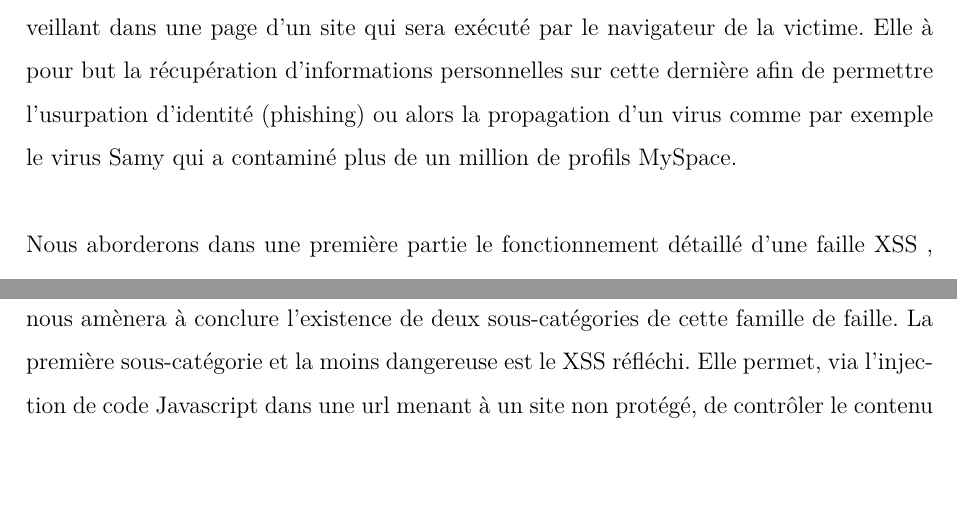
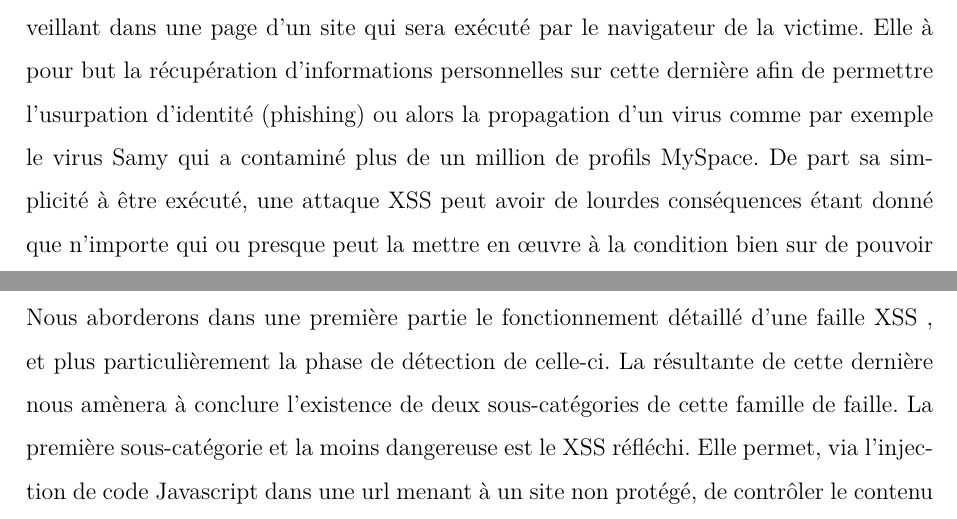
Before and after one commit to pchauvelin/secu, a LaTeX document (rapport.tex): two parts of pages 4 and 5 of 18, joined at a grey line, cut so that both start at the same text, the shorter picture padded with empty space. The pictures show the PDF file rapport.pdf that the author committed with the source.

Commit message:
intro part 1

```diff
--- a/rapport.tex
+++ b/rapport.tex
@@ -131,7 +131,7 @@ Sony est une multinationale japonaise spécialisée dans le domaine du multiméd
 L’expansion de l’informatique conduit de plus en plus de personnes à développer leurs propres programmes, que ça soit pour une entreprise ou pour une utilisation personnelle. Cette expansion est une porte ouverte au piratage, de plus en plus courant en raison du nombre de développeurs qui augmente chaque année. Les Exploits, faisant partie de nos jours des logiciels malveillants les plus utilisés par les pirates, sont de plus en plus virulents.
 Ce thème est très intéressant car il nous permettra de nous pencher sur l'une des failles les plus courantes du moment. \textbf{Nous allons donc dans ce rapport aborder les différents vecteurs d'attaque et de protection des applications Web relatives aux failles XSS}.\\
 
-Une faille XSS est un Exploit visant à injecter du code (généralement Javascript) malveillant dans une page d'un site qui sera exécuté par le navigateur de la victime. Elle à pour but la récupération d'informations personnelles sur cette dernière afin de permettre l'usurpation d'identité (phishing) ou alors la propagation d'un virus comme par exemple le virus Samy qui a  contaminé plus de un million de profils MySpace. \\
+Une faille XSS est un Exploit visant à injecter du code (généralement Javascript) malveillant dans une page d'un site qui sera exécuté par le navigateur de la victime. Elle à pour but la récupération d'informations personnelles sur cette dernière afin de permettre l'usurpation d'identité (phishing) ou alors la propagation d'un virus comme par exemple le virus Samy qui a  contaminé plus d'un million de profils MySpace. De part sa simplicité à être exécutée, une attaque XSS peut avoir de lourdes conséquences étant donné que n'importe qui ou presque peut la mettre en œuvre à la condition bien sur de pouvoir déceler la faille.\\
 
 Nous aborderons dans une première partie le fonctionnement détaillé d'une faille XSS , et plus particulièrement la phase de détection de celle-ci. La résultante de cette dernière nous amènera à conclure l'existence de deux sous-catégories de cette famille de faille. La première sous-catégorie et la moins dangereuse est le XSS réfléchi. Elle permet, via l'injection de code Javascript dans une url menant à un site non protégé, de contrôler le contenu de celui-ci. Elle est considérée comme moins par la communauté des développeurs étant donné qu'il est presque nécessaire d'utiliser l'ingénierie sociale pour assurer son fonctionnement. D'un autre coté, on distinguera le XSS stocké, ou permanent. Cette faille est à l'origine des plus grandes attaques XSS de l'histoire du Web (MySpace, Twitter, etc.). Contrairement au XSS réfléchi, le code injecter peut être stocké sur le serveur et par conséquent toucher un grand nombre de personnes (Exemple : injection de code malveillant dans un forum non protégé). La compréhension de ces différents éléments nous permettra d'aborder les solutions envisageables afin de protéger ses applications Web telles que la protection des ajouts en base de données, la protection des cookies disposant d'informations sur l'utilisateur ou encore les différentes solutions proposés par les langages et Framework.  \\
 
```
Also changed, not shown: rapport.pdf, 5 other files.
